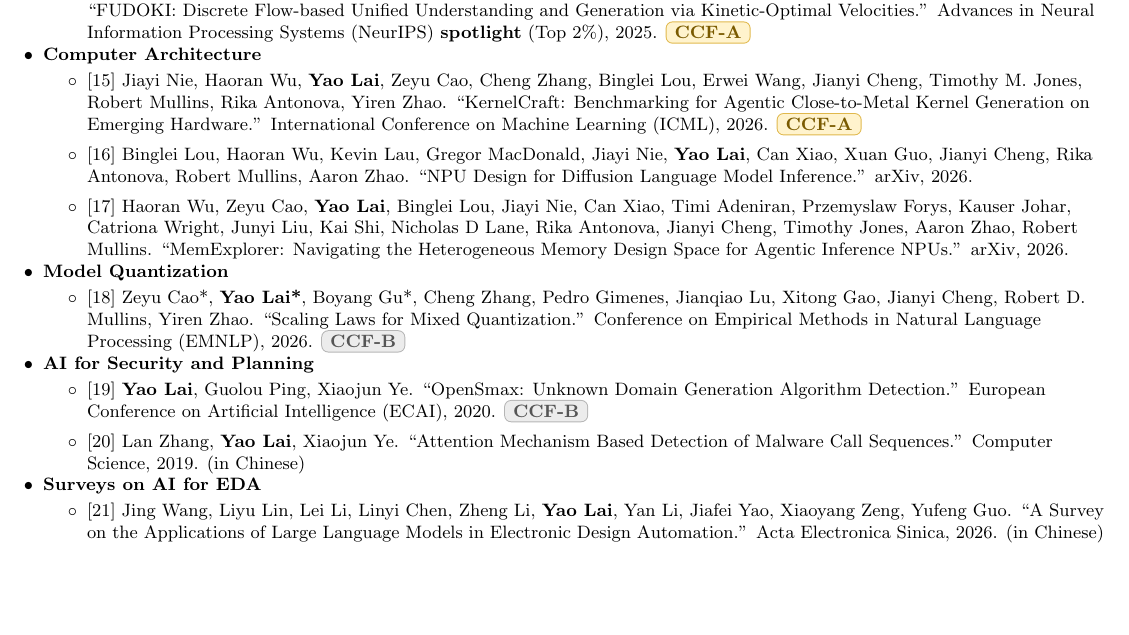
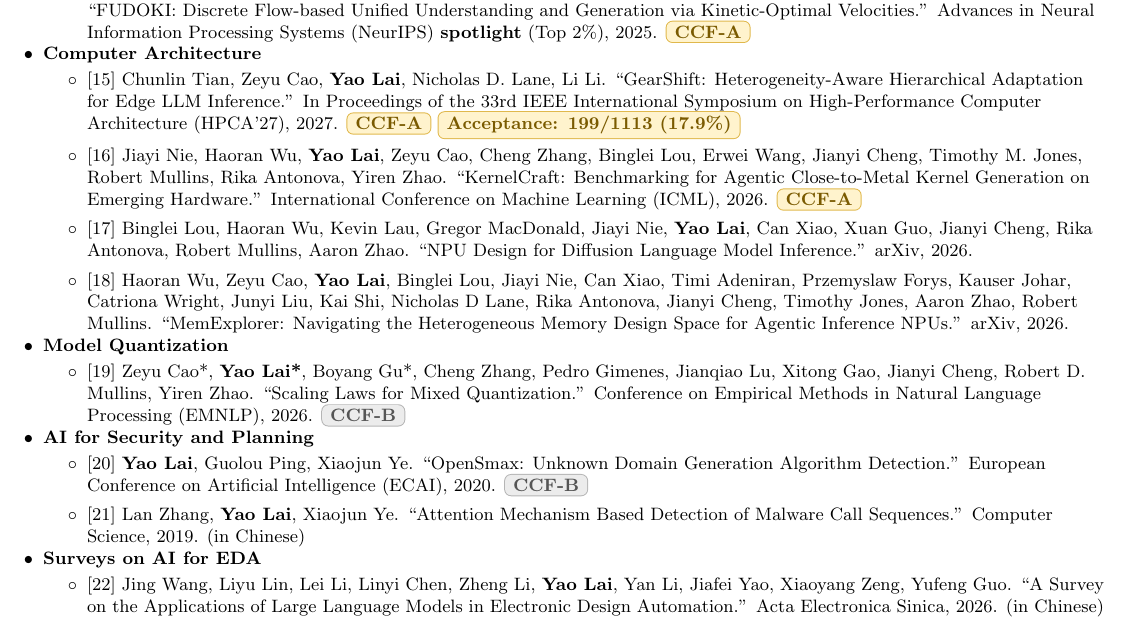
Before and after one commit to laiyao1/laiyao1.github.io, a LaTeX CV (assets/files/cv.tex): part of page 2 of 2, cut so that both start at the same text, the shorter picture padded with empty space. Compiled offline with pdfLaTeX.

Commit message:
Add GearShift HPCA 2027 paper to CV

```diff
--- a/assets/files/cv.tex
+++ b/assets/files/cv.tex
@@ -238,27 +238,28 @@
     \vspace{3pt}
     \item{\textbf{Computer Architecture}}
     \resumeItemListStart
-      \item{[15] Jiayi Nie, Haoran Wu, \textbf{Yao Lai}, Zeyu Cao, Cheng Zhang, Binglei Lou, Erwei Wang, Jianyi Cheng, Timothy M. Jones, Robert Mullins, Rika Antonova, Yiren Zhao. ``KernelCraft: Benchmarking for Agentic Close-to-Metal Kernel Generation on Emerging Hardware.'' International Conference on Machine Learning (ICML), 2026. \ccf{A}}
-      \item{[16] Binglei Lou, Haoran Wu, Kevin Lau, Gregor MacDonald, Jiayi Nie, \textbf{Yao Lai}, Can Xiao, Xuan Guo, Jianyi Cheng, Rika Antonova, Robert Mullins, Aaron Zhao. ``NPU Design for Diffusion Language Model Inference.'' arXiv, 2026.}
-      \item{[17] Haoran Wu, Zeyu Cao, \textbf{Yao Lai}, Binglei Lou, Jiayi Nie, Can Xiao, Timi Adeniran, Przemyslaw Forys, Kauser Johar, Catriona Wright, Junyi Liu, Kai Shi, Nicholas D Lane, Rika Antonova, Jianyi Cheng, Timothy Jones, Aaron Zhao, Robert Mullins. ``MemExplorer: Navigating the Heterogeneous Memory Design Space for Agentic Inference NPUs.'' arXiv, 2026.}
+      \item{[15] Chunlin Tian, Zeyu Cao, \textbf{Yao Lai}, Nicholas D. Lane, Li Li. ``GearShift: Heterogeneity-Aware Hierarchical Adaptation for Edge LLM Inference.'' In Proceedings of the 33rd IEEE International Symposium on High-Performance Computer Architecture (HPCA'27), 2027. \ccf{A}~\resumetag{\textbf{Acceptance: 199/1113 (17.9\%)}}}
+      \item{[16] Jiayi Nie, Haoran Wu, \textbf{Yao Lai}, Zeyu Cao, Cheng Zhang, Binglei Lou, Erwei Wang, Jianyi Cheng, Timothy M. Jones, Robert Mullins, Rika Antonova, Yiren Zhao. ``KernelCraft: Benchmarking for Agentic Close-to-Metal Kernel Generation on Emerging Hardware.'' International Conference on Machine Learning (ICML), 2026. \ccf{A}}
+      \item{[17] Binglei Lou, Haoran Wu, Kevin Lau, Gregor MacDonald, Jiayi Nie, \textbf{Yao Lai}, Can Xiao, Xuan Guo, Jianyi Cheng, Rika Antonova, Robert Mullins, Aaron Zhao. ``NPU Design for Diffusion Language Model Inference.'' arXiv, 2026.}
+      \item{[18] Haoran Wu, Zeyu Cao, \textbf{Yao Lai}, Binglei Lou, Jiayi Nie, Can Xiao, Timi Adeniran, Przemyslaw Forys, Kauser Johar, Catriona Wright, Junyi Liu, Kai Shi, Nicholas D Lane, Rika Antonova, Jianyi Cheng, Timothy Jones, Aaron Zhao, Robert Mullins. ``MemExplorer: Navigating the Heterogeneous Memory Design Space for Agentic Inference NPUs.'' arXiv, 2026.}
     \resumeItemListEnd
 
     \vspace{3pt}
     \item{\textbf{Model Quantization}}
     \resumeItemListStart
-      \item{[18] Zeyu Cao*, \textbf{Yao Lai*}, Boyang Gu*, Cheng Zhang, Pedro Gimenes, Jianqiao Lu, Xitong Gao, Jianyi Cheng, Robert D. Mullins, Yiren Zhao. ``Scaling Laws for Mixed Quantization.'' Conference on Empirical Methods in Natural Language Processing (EMNLP), 2026. \ccf{B}}
+      \item{[19] Zeyu Cao*, \textbf{Yao Lai*}, Boyang Gu*, Cheng Zhang, Pedro Gimenes, Jianqiao Lu, Xitong Gao, Jianyi Cheng, Robert D. Mullins, Yiren Zhao. ``Scaling Laws for Mixed Quantization.'' Conference on Empirical Methods in Natural Language Processing (EMNLP), 2026. \ccf{B}}
     \resumeItemListEnd
 
     \vspace{3pt}
     \item{\textbf{AI for Security and Planning}}
     \resumeItemListStart
-      \item{[19] \textbf{Yao Lai}, Guolou Ping, Xiaojun Ye. ``OpenSmax: Unknown Domain Generation Algorithm Detection.'' European Conference on Artificial Intelligence (ECAI), 2020. \ccf{B}}
-      \item{[20] Lan Zhang, \textbf{Yao Lai}, Xiaojun Ye. ``Attention Mechanism Based Detection of Malware Call Sequences.'' Computer Science, 2019. (in Chinese)}    \resumeItemListEnd
+      \item{[20] \textbf{Yao Lai}, Guolou Ping, Xiaojun Ye. ``OpenSmax: Unknown Domain Generation Algorithm Detection.'' European Conference on Artificial Intelligence (ECAI), 2020. \ccf{B}}
+      \item{[21] Lan Zhang, \textbf{Yao Lai}, Xiaojun Ye. ``Attention Mechanism Based Detection of Malware Call Sequences.'' Computer Science, 2019. (in Chinese)}    \resumeItemListEnd
 
     \vspace{3pt}
     \item{\textbf{Surveys on AI for EDA}}
     \resumeItemListStart
-      \item{[21] Jing Wang, Liyu Lin, Lei Li, Linyi Chen, Zheng Li, \textbf{Yao Lai}, Yan Li, Jiafei Yao, Xiaoyang Zeng, Yufeng Guo. ``A Survey on the Applications of Large Language Models in Electronic Design Automation.'' Acta Electronica Sinica, 2026. (in Chinese)}
+      \item{[22] Jing Wang, Liyu Lin, Lei Li, Linyi Chen, Zheng Li, \textbf{Yao Lai}, Yan Li, Jiafei Yao, Xiaoyang Zeng, Yufeng Guo. ``A Survey on the Applications of Large Language Models in Electronic Design Automation.'' Acta Electronica Sinica, 2026. (in Chinese)}
     \resumeItemListEnd
 
   \resumeSubHeadingListEnd
```
Also changed, not shown: assets/files/cv.pdf.
